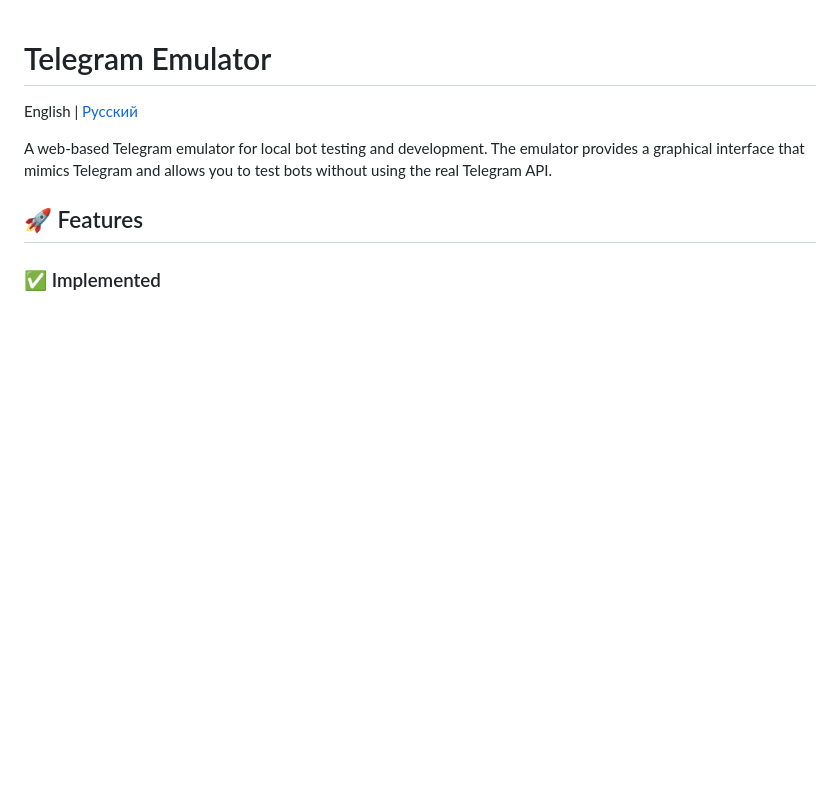
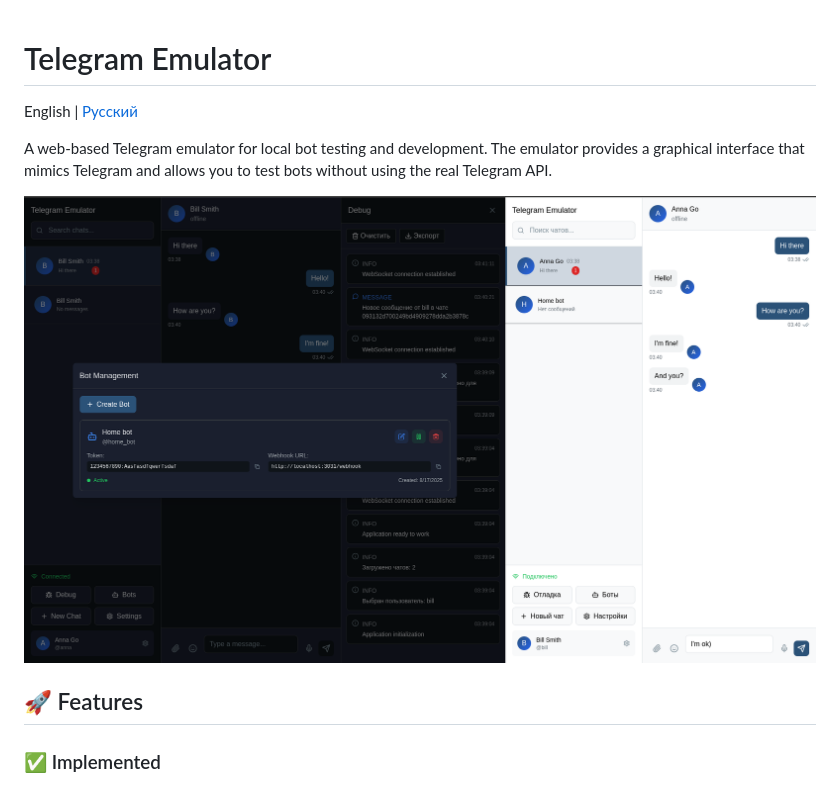
Before and after one commit to positron48/telegram-emulator, a Markdown page: README_EN.md, the part around the change. Rendered like a GitHub page; pictures changed too: screen.png (added); blank space fills up the shorter version.

```diff
--- a/README_EN.md
+++ b/README_EN.md
@@ -3,6 +3,8 @@
 English | [Русский](README.md)
 
 A web-based Telegram emulator for local bot testing and development. The emulator provides a graphical interface that mimics Telegram and allows you to test bots without using the real Telegram API.
+
+![](screen.png)
 
 ## 🚀 Features
 
```
Also changed, not shown: README.md (+2 -0 lines).
